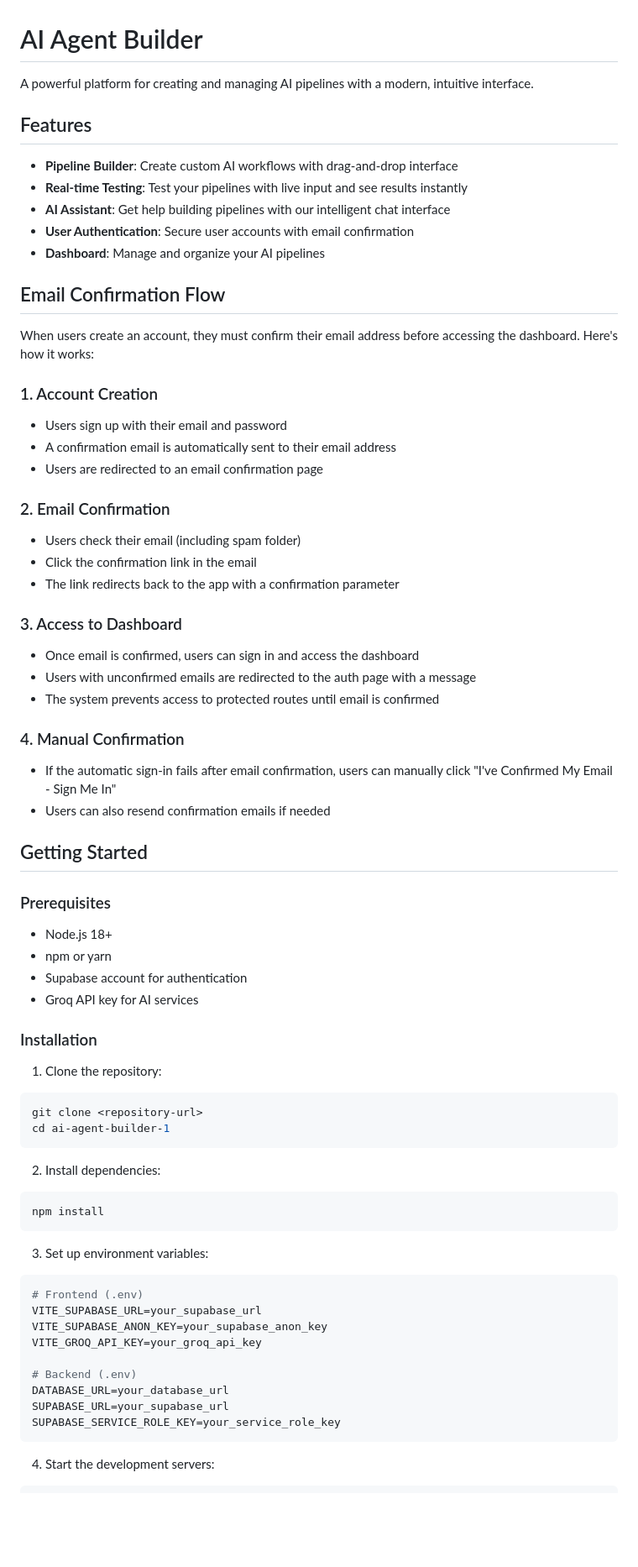
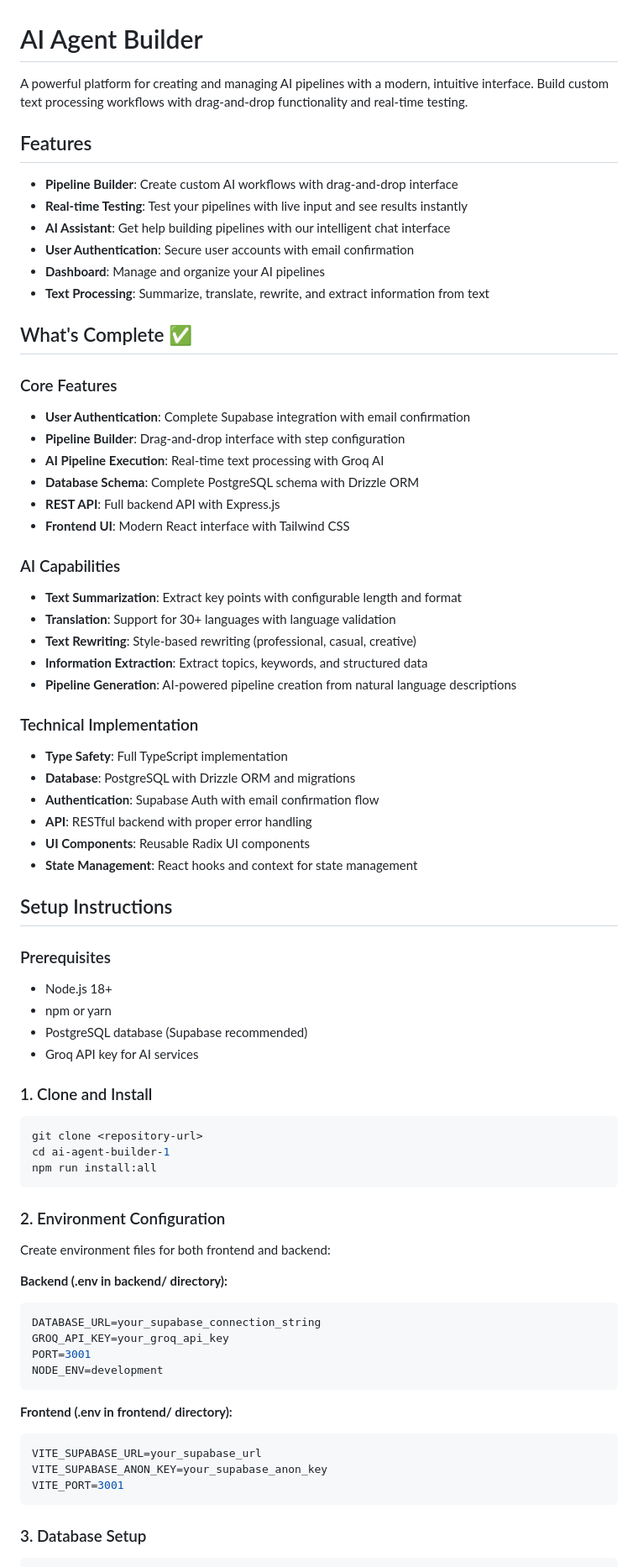
Before and after one commit to justice0910/ai-agent-builder-1, a Markdown page: README.md, the part around one of its changes. Shown at 84% size. GitHub-like rendering; blank space fills up the shorter version.

````diff
--- a/README.md
+++ b/README.md
@@ -1,6 +1,6 @@
 # AI Agent Builder
 
-A powerful platform for creating and managing AI pipelines with a modern, intuitive interface.
+A powerful platform for creating and managing AI pipelines with a modern, intuitive interface. Build custom text processing workflows with drag-and-drop functionality and real-time testing.
 
 ## Features
 
@@ -9,63 +9,68 @@ A powerful platform for creating and managing AI pipelines with a modern, intuit
 - **AI Assistant**: Get help building pipelines with our intelligent chat interface
 - **User Authentication**: Secure user accounts with email confirmation
 - **Dashboard**: Manage and organize your AI pipelines
+- **Text Processing**: Summarize, translate, rewrite, and extract information from text
 
-## Email Confirmation Flow
+## What's Complete ✅
 
-When users create an account, they must confirm their email address before accessing the dashboard. Here's how it works:
+### Core Features
+- **User Authentication**: Complete Supabase integration with email confirmation
+- **Pipeline Builder**: Drag-and-drop interface with step configuration
+- **AI Pipeline Execution**: Real-time text processing with Groq AI
+- **Database Schema**: Complete PostgreSQL schema with Drizzle ORM
+- **REST API**: Full backend API with Express.js
+- **Frontend UI**: Modern React interface with Tailwind CSS
 
-### 1. Account Creation
-- Users sign up with their email and password
-- A confirmation email is automatically sent to their email address
-- Users are redirected to an email confirmation page
+### AI Capabilities
+- **Text Summarization**: Extract key points with configurable length and format
+- **Translation**: Support for 30+ languages with language validation
+- **Text Rewriting**: Style-based rewriting (professional, casual, creative)
+- **Information Extraction**: Extract topics, keywords, and structured data
+- **Pipeline Generation**: AI-powered pipeline creation from natural language descriptions
 
-### 2. Email Confirmation
-- Users check their email (including spam folder)
-- Click the confirmation link in the email
-- The link redirects back to the app with a confirmation parameter
+### Technical Implementation
+- **Type Safety**: Full TypeScript implementation
+- **Database**: PostgreSQL with Drizzle ORM and migrations
+- **Authentication**: Supabase Auth with email confirmation flow
+- **API**: RESTful backend with proper error handling
+- **UI Components**: Reusable Radix UI components
+- **State Management**: React hooks and context for state management
 
-### 3. Access to Dashboard
-- Once email is confirmed, users can sign in and access the dashboard
-- Users with unconfirmed emails are redirected to the auth page with a message
-- The system prevents access to protected routes until email is confirmed
-
-### 4. Manual Confirmation
-- If the automatic sign-in fails after email confirmation, users can manually click "I've Confirmed My Email - Sign Me In"
-- Users can also resend confirmation emails if needed
-
-## Getting Started
+## Setup Instructions
 
 ### Prerequisites
 - Node.js 18+
 - npm or yarn
-- Supabase account for authentication
+- PostgreSQL database (Supabase recommended)
 - Groq API key for AI services
 
-### Installation
+### 1. Clone and Install
 
-1. Clone the repository:
 ```bash
 git clone <repository-url>
 cd ai-agent-builder-1
+npm run install:all
 ```
 
-2. Install dependencies:
-```bash
-npm install
+### 2. Environment Configuration
+
+Create environment files for both frontend and backend:
+
+**Backend (.env in backend/ directory):**
+```env
+DATABASE_URL=your_supabase_connection_string
+GROQ_API_KEY=your_groq_api_key
+PORT=3001
+NODE_ENV=development
 ```
 
-3. Set up environment variables:
-```bash
-# Frontend (.env)
+**Frontend (.env in frontend/ directory):**
+```env
 VITE_SUPABASE_URL=your_supabase_url
 VITE_SUPABASE_ANON_KEY=your_supabase_anon_key
-VITE_GROQ_API_KEY=your_groq_api_key
-
-# Backend (.env)
-DATABASE_URL=your_database_url
-SUPABASE_URL=your_supabase_url
-SUPABASE_SERVICE_ROLE_KEY=your_service_role_key
+VITE_PORT=3001
 ```
 
-4. Start the development servers:
+### 3. Database Setup
+
 ```bash
````
Also changed, not shown: other parts of README.md (+58 -36 lines).
